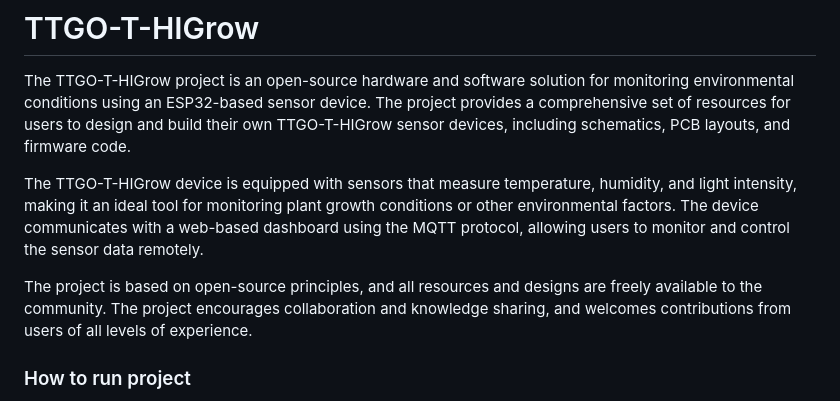
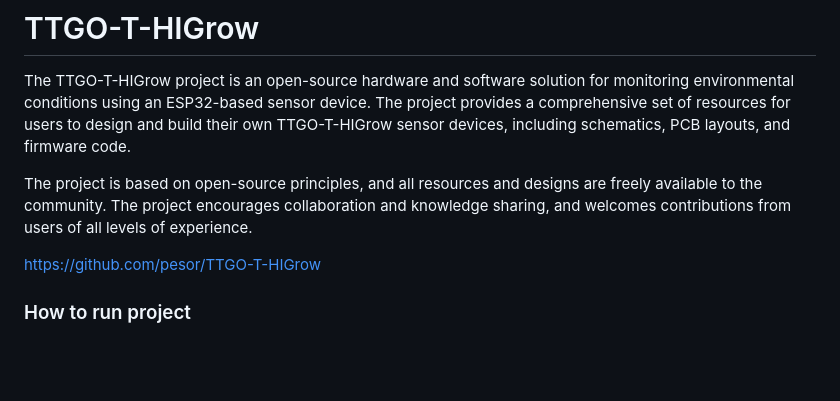
Before and after one commit to alialaei1/IOT-MQTT-Dashboard-for-ESP32-Plant-Sensor, a Markdown page: README.md, the part around the change. GitHub-like rendering; blank space fills up the shorter version.

```diff
--- a/README.md
+++ b/README.md
@@ -14,9 +14,9 @@ Overall, the IoT MQTT Django dashboard for ESP32 (TTGO T-Higrow) provides a powe
 
 The TTGO-T-HIGrow project is an open-source hardware and software solution for monitoring environmental conditions using an ESP32-based sensor device. The project provides a comprehensive set of resources for users to design and build their own TTGO-T-HIGrow sensor devices, including schematics, PCB layouts, and firmware code.
 
-The TTGO-T-HIGrow device is equipped with sensors that measure temperature, humidity, and light intensity, making it an ideal tool for monitoring plant growth conditions or other environmental factors. The device communicates with a web-based dashboard using the MQTT protocol, allowing users to monitor and control the sensor data remotely.
+The project is based on open-source principles, and all resources and designs are freely available to the community. The project encourages collaboration and knowledge sharing, and welcomes contributions from users of all levels of experience.
 
-The project is based on open-source principles, and all resources and designs are freely available to the community. The project encourages collaboration and knowledge sharing, and welcomes contributions from users of all levels of experience.
+https://github.com/pesor/TTGO-T-HIGrow
 
 
 
```
